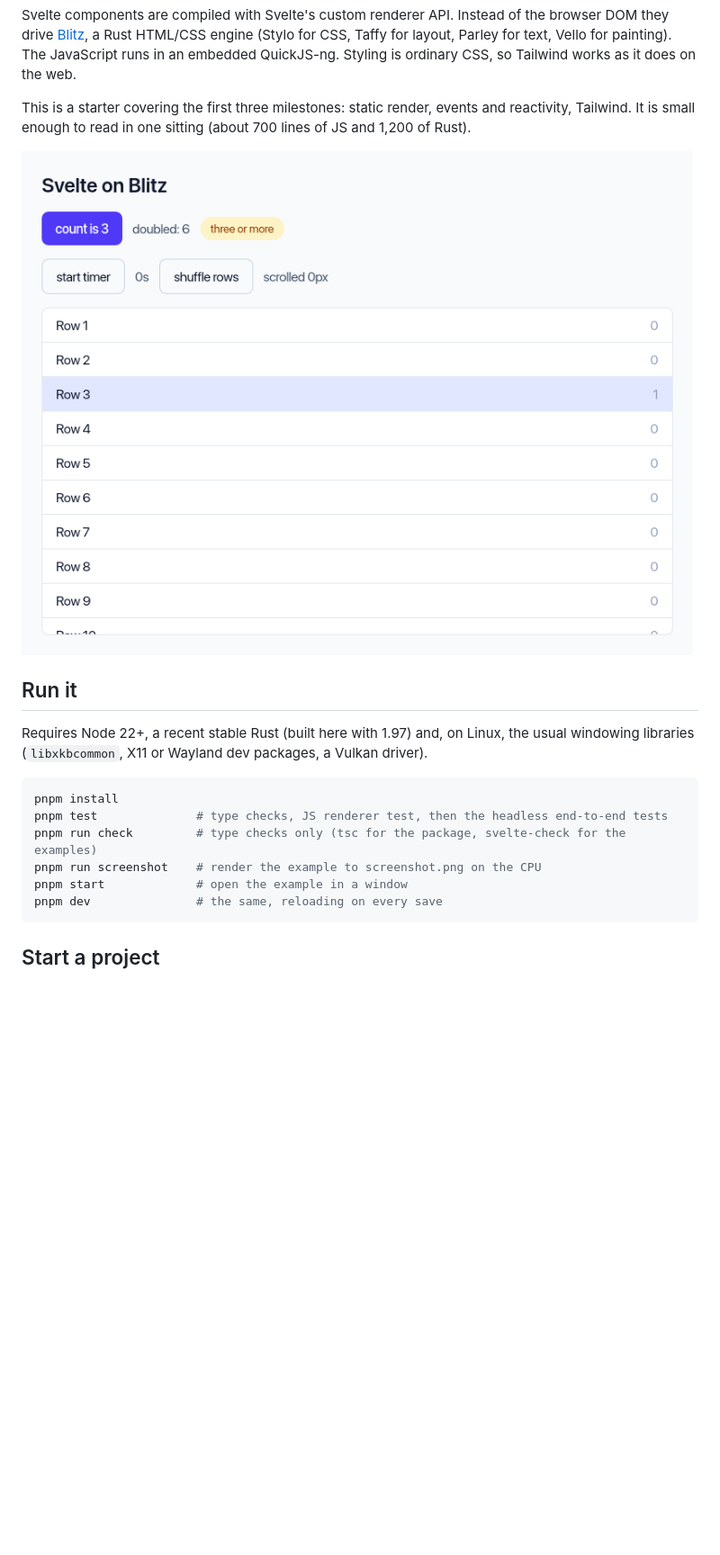
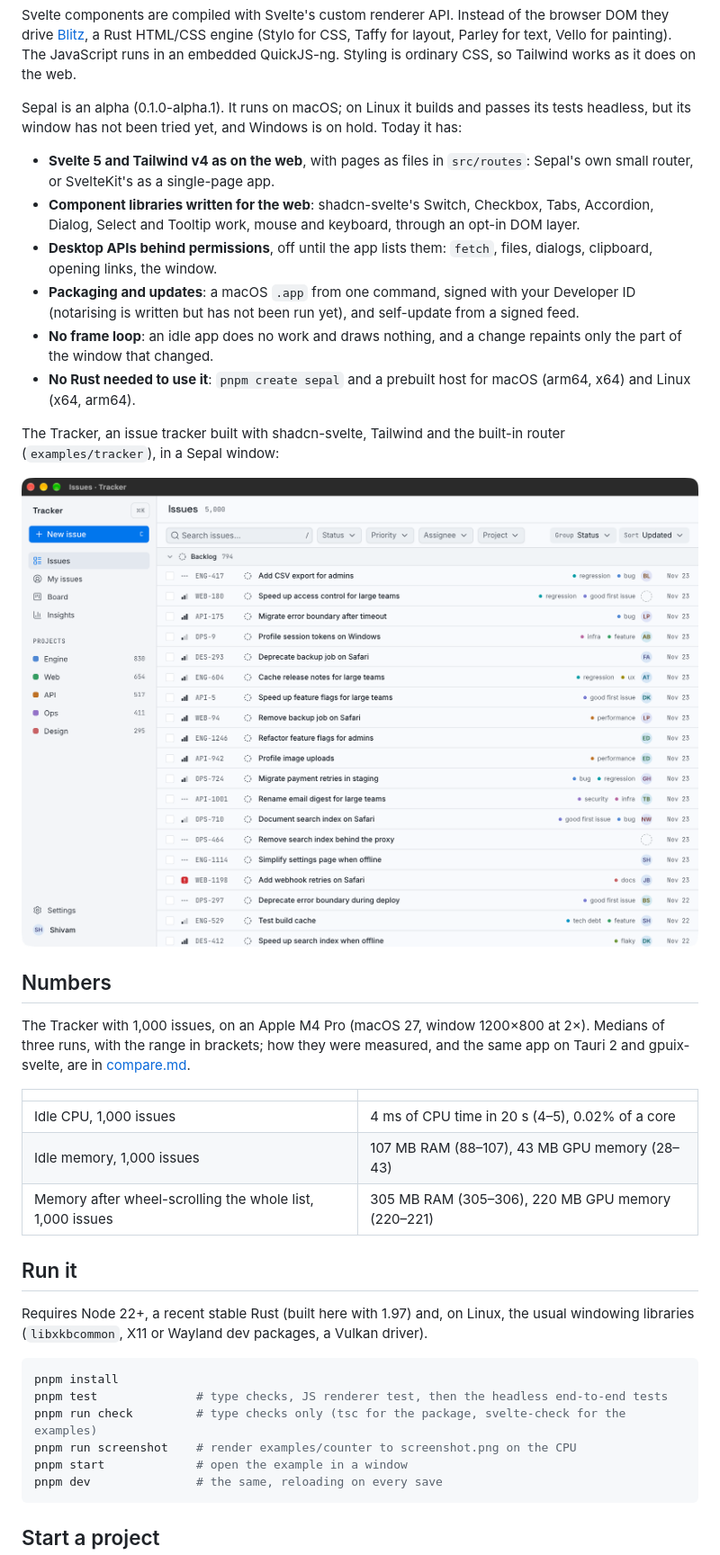
Before and after one commit to etherCorps/sepal, a Markdown page: README.md, the part around one of its changes. Shown at 90% size. GitHub-like rendering; pictures changed too: docs/tracker.png (added), screenshot.png (deleted); blank space fills up the shorter version.

````diff
--- a/README.md
+++ b/README.md
@@ -20,11 +20,44 @@ HTML/CSS engine (Stylo for CSS, Taffy for layout, Parley for text, Vello for
 painting). The JavaScript runs in an embedded QuickJS-ng. Styling is ordinary
 CSS, so Tailwind works as it does on the web.
 
-This is a starter covering the first three milestones: static render, events and
-reactivity, Tailwind. It is small enough to read in one sitting (about 700 lines
-of JS and 1,200 of Rust).
+Sepal is an alpha (0.1.0-alpha.1). It runs on macOS; on Linux it builds and
+passes its tests headless, but its window has not been tried yet, and Windows
+is on hold. Today it has:
 
-![The example app rendered by Blitz](screenshot.png)
+- **Svelte 5 and Tailwind v4 as on the web**, with pages as files in
+  `src/routes`: Sepal's own small router, or SvelteKit's as a single-page app.
+- **Component libraries written for the web**: shadcn-svelte's Switch,
+  Checkbox, Tabs, Accordion, Dialog, Select and Tooltip work, mouse and
+  keyboard, through an opt-in DOM layer.
+- **Desktop APIs behind permissions**, off until the app lists them: `fetch`,
+  files, dialogs, clipboard, opening links, the window.
+- **Packaging and updates**: a macOS `.app` from one command, signed with your
+  Developer ID (notarising is written but has not been run yet), and
+  self-update from a signed feed.
+- **No frame loop**: an idle app does no work and draws nothing, and a change
+  repaints only the part of the window that changed.
+- **No Rust needed to use it**: `pnpm create sepal` and a prebuilt host for
+  macOS (arm64, x64) and Linux (x64, arm64).
+
+The Tracker, an issue tracker built with shadcn-svelte, Tailwind and the
+built-in router (`examples/tracker`), in a Sepal window:
+
+![The Tracker example in a Sepal window on macOS](docs/tracker.png)
+
+<!-- CLIP: a short clip of the Tracker goes here. -->
+
+## Numbers
+
+The Tracker with 1,000 issues, on an Apple M4 Pro (macOS 27, window 1200×800
+at 2×). Medians of three runs, with the range in brackets; how they were
+measured, and the same app on Tauri 2 and gpuix-svelte, are in
+[compare.md](compare/results/compare.md).
+
+| | |
+|---|---|
+| Idle CPU, 1,000 issues | 4 ms of CPU time in 20 s (4–5), 0.02% of a core |
+| Idle memory, 1,000 issues | 107 MB RAM (88–107), 43 MB GPU memory (28–43) |
+| Memory after wheel-scrolling the whole list, 1,000 issues | 305 MB RAM (305–306), 220 MB GPU memory (220–221) |
 
 ## Run it
 
@@ -35,7 +68,7 @@ Requires Node 22+, a recent stable Rust (built here with 1.97) and, on Linux, th
 pnpm install
 pnpm test              # type checks, JS renderer test, then the headless end-to-end tests
 pnpm run check         # type checks only (tsc for the package, svelte-check for the examples)
-pnpm run screenshot    # render the example to screenshot.png on the CPU
+pnpm run screenshot    # render examples/counter to screenshot.png on the CPU
 pnpm start             # open the example in a window
 pnpm dev               # the same, reloading on every save
 ```
````
Also changed, not shown: other parts of README.md (+23 -8 lines), packages/sepal/README.md (+22 -2 lines), 1 other file.
